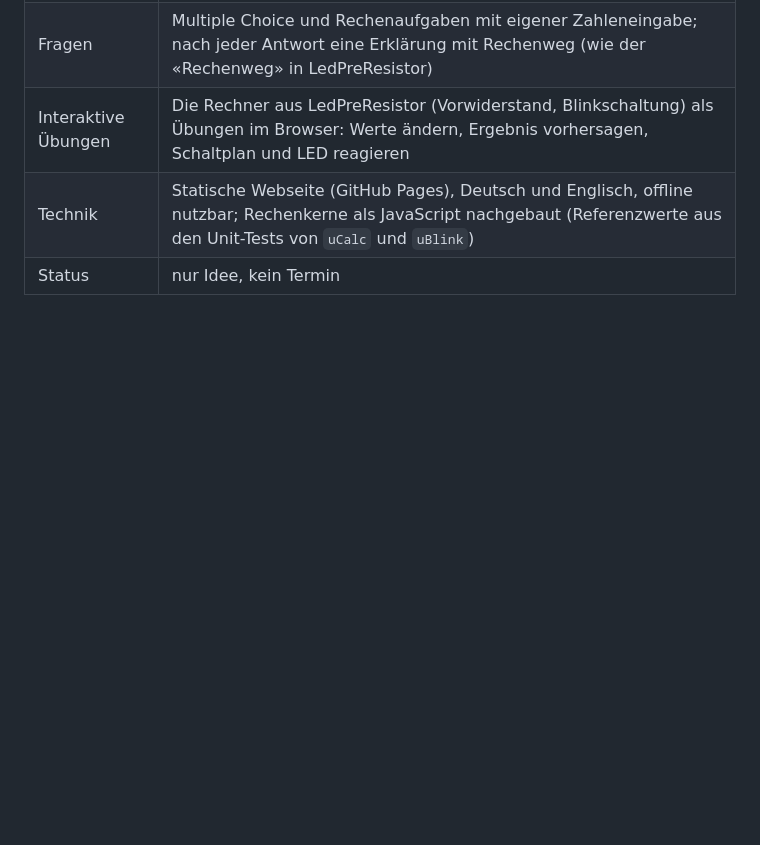
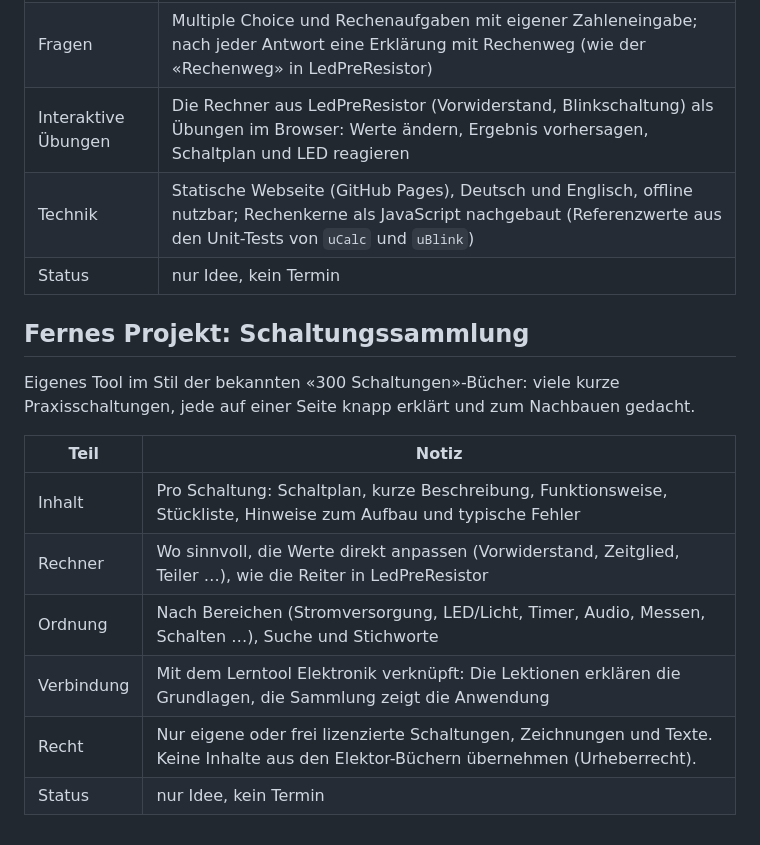
Before and after one commit to Elospeed/LedPreResistor, a Markdown page: docs/IDEEN.md, the part around the change. GitHub-like rendering; blank space fills up the shorter version.

Commit message:
Ideen: fernes Projekt Schaltungssammlung

```diff
--- a/docs/IDEEN.md
+++ b/docs/IDEEN.md
@@ -49,3 +49,16 @@ Eigenes, webbasiertes Projekt (nicht Teil von LedPreResistor), aufgebaut wie das
 | Interaktive Übungen | Die Rechner aus LedPreResistor (Vorwiderstand, Blinkschaltung) als Übungen im Browser: Werte ändern, Ergebnis vorhersagen, Schaltplan und LED reagieren |
 | Technik | Statische Webseite (GitHub Pages), Deutsch und Englisch, offline nutzbar; Rechenkerne als JavaScript nachgebaut (Referenzwerte aus den Unit-Tests von `uCalc` und `uBlink`) |
 | Status | nur Idee, kein Termin |
+
+## Fernes Projekt: Schaltungssammlung
+
+Eigenes Tool im Stil der bekannten «300 Schaltungen»-Bücher: viele kurze Praxisschaltungen, jede auf einer Seite knapp erklärt und zum Nachbauen gedacht.
+
+| Teil | Notiz |
+|---|---|
+| Inhalt | Pro Schaltung: Schaltplan, kurze Beschreibung, Funktionsweise, Stückliste, Hinweise zum Aufbau und typische Fehler |
+| Rechner | Wo sinnvoll, die Werte direkt anpassen (Vorwiderstand, Zeitglied, Teiler …), wie die Reiter in LedPreResistor |
+| Ordnung | Nach Bereichen (Stromversorgung, LED/Licht, Timer, Audio, Messen, Schalten …), Suche und Stichworte |
+| Verbindung | Mit dem Lerntool Elektronik verknüpft: Die Lektionen erklären die Grundlagen, die Sammlung zeigt die Anwendung |
+| Recht | Nur eigene oder frei lizenzierte Schaltungen, Zeichnungen und Texte. Keine Inhalte aus den Elektor-Büchern übernehmen (Urheberrecht). |
+| Status | nur Idee, kein Termin |
```
